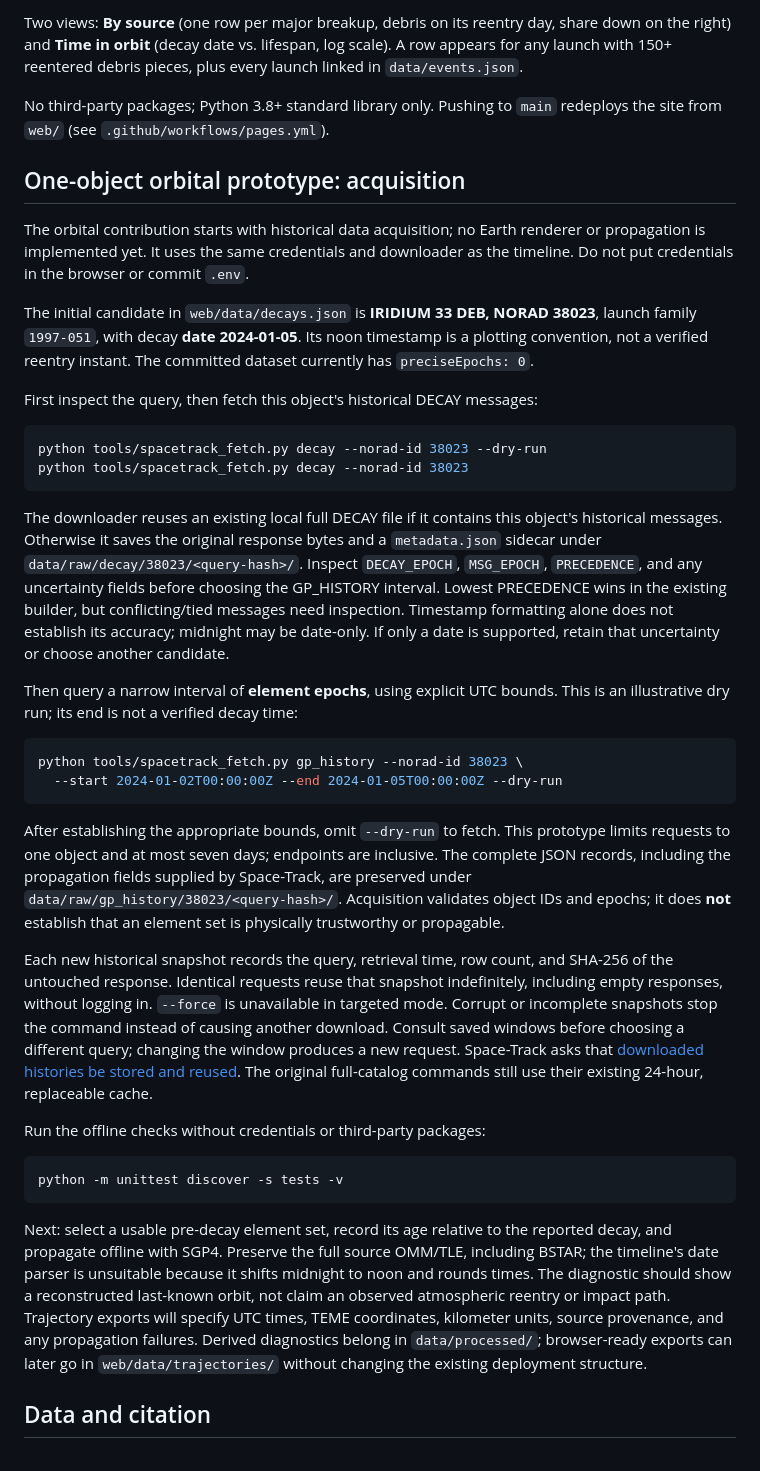
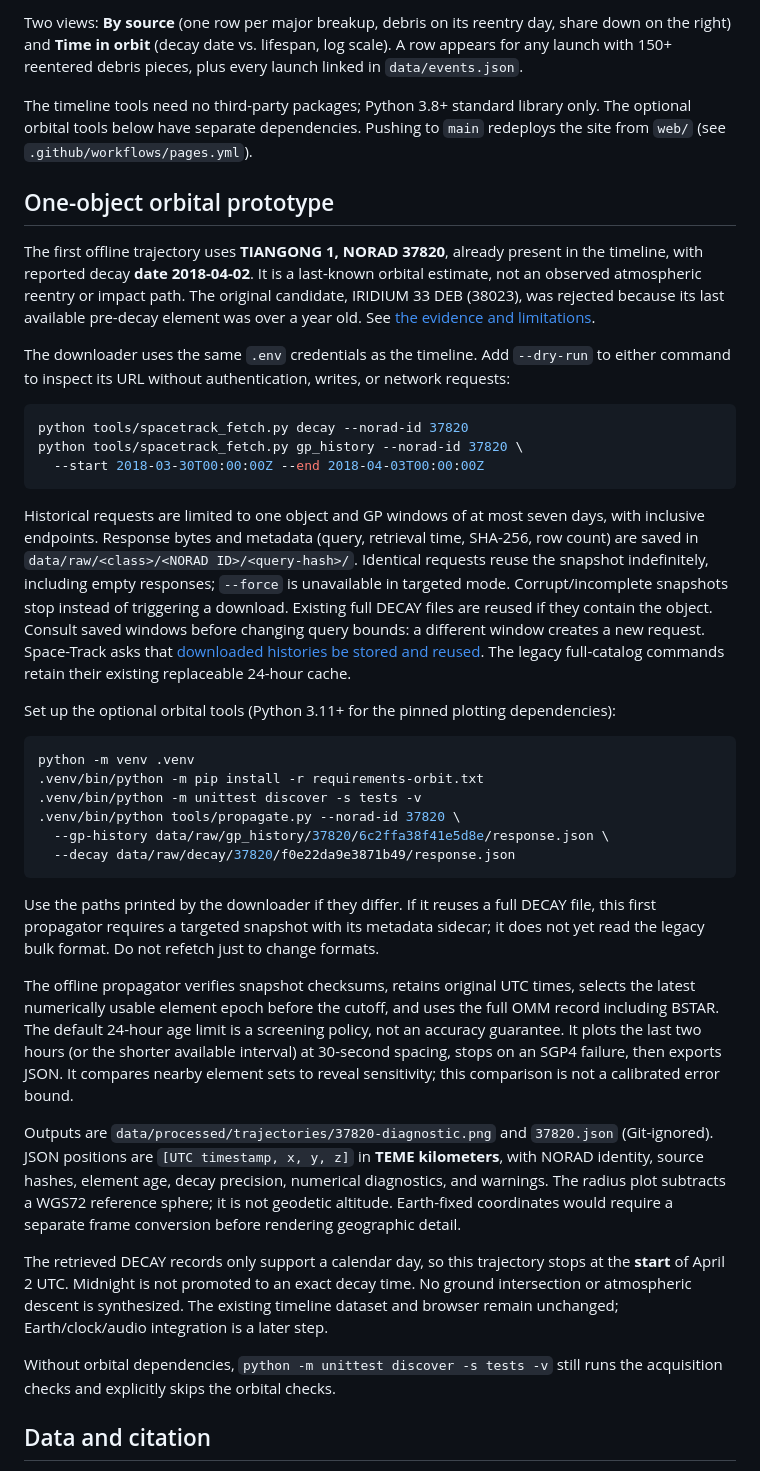
Before and after one commit to abtett4/SpaceJunkRain, a Markdown page: README.md, the part around the change. Rendered like a GitHub page.

Commit message:
Document Tiangong-1 trajectory evidence and limitations

````diff
--- a/README.md
+++ b/README.md
@@ -16,70 +16,72 @@ Two views: **By source** (one row per major breakup, debris on its reentry day,
 right) and **Time in orbit** (decay date vs. lifespan, log scale). A row appears for any launch
 with 150+ reentered debris pieces, plus every launch linked in `data/events.json`.
 
-No third-party packages; Python 3.8+ standard library only. Pushing to `main` redeploys the site
+The timeline tools need no third-party packages; Python 3.8+ standard library only. The optional
+orbital tools below have separate dependencies. Pushing to `main` redeploys the site
 from `web/` (see `.github/workflows/pages.yml`).
 
-## One-object orbital prototype: acquisition
+## One-object orbital prototype
 
-The orbital contribution starts with historical data acquisition; no Earth renderer or
-propagation is implemented yet. It uses the same credentials and downloader as the timeline.
-Do not put credentials in the browser or commit `.env`.
+The first offline trajectory uses **TIANGONG 1, NORAD 37820**, already present in the
+timeline, with reported decay **date 2018-04-02**. It is a last-known orbital estimate,
+not an observed atmospheric reentry or impact path. The original candidate, IRIDIUM 33
+DEB (38023), was rejected because its last available pre-decay element was over a year old.
+See [the evidence and limitations](notes/orbital-prototype.md).
 
-The initial candidate in `web/data/decays.json` is **IRIDIUM 33 DEB, NORAD 38023**, launch
-family `1997-051`, with decay **date 2024-01-05**. Its noon timestamp is a plotting convention,
-not a verified reentry instant. The committed dataset currently has `preciseEpochs: 0`.
-
-First inspect the query, then fetch this object's historical DECAY messages:
+The downloader uses the same `.env` credentials as the timeline. Add `--dry-run` to either
+command to inspect its URL without authentication, writes, or network requests:
 
 ```sh
-python tools/spacetrack_fetch.py decay --norad-id 38023 --dry-run
-python tools/spacetrack_fetch.py decay --norad-id 38023
+python tools/spacetrack_fetch.py decay --norad-id 37820
+python tools/spacetrack_fetch.py gp_history --norad-id 37820 \
+  --start 2018-03-30T00:00:00Z --end 2018-04-03T00:00:00Z
 ```
 
-The downloader reuses an existing local full DECAY file if it contains this object's
-historical messages. Otherwise it saves the original response bytes and a `metadata.json`
-sidecar under `data/raw/decay/38023/<query-hash>/`. Inspect `DECAY_EPOCH`, `MSG_EPOCH`,
-`PRECEDENCE`, and any uncertainty fields before choosing the GP_HISTORY interval. Lowest
-PRECEDENCE wins in the existing builder, but conflicting/tied messages need inspection.
-Timestamp formatting alone does not establish its accuracy; midnight may be date-only.
-If only a date is supported, retain that uncertainty or choose another candidate.
+Historical requests are limited to one object and GP windows of at most seven days, with
+inclusive endpoints. Response bytes and metadata (query, retrieval time, SHA-256, row count)
+are saved in `data/raw/<class>/<NORAD ID>/<query-hash>/`. Identical requests reuse the
+snapshot indefinitely, including empty responses; `--force` is unavailable in targeted
+mode. Corrupt/incomplete snapshots stop instead of triggering a download. Existing full
+DECAY files are reused if they contain the object. Consult saved windows before changing
+query bounds: a different window creates a new request. Space-Track asks that
+[downloaded histories be stored and reused](https://www.space-track.org/documentation).
+The legacy full-catalog commands retain their existing replaceable 24-hour cache.
 
-Then query a narrow interval of **element epochs**, using explicit UTC bounds. This is
-an illustrative dry run; its end is not a verified decay time:
+Set up the optional orbital tools (Python 3.11+ for the pinned plotting dependencies):
 
 ```sh
-python tools/spacetrack_fetch.py gp_history --norad-id 38023 \
-  --start 2024-01-02T00:00:00Z --end 2024-01-05T00:00:00Z --dry-run
+python -m venv .venv
+.venv/bin/python -m pip install -r requirements-orbit.txt
+.venv/bin/python -m unittest discover -s tests -v
+.venv/bin/python tools/propagate.py --norad-id 37820 \
+  --gp-history data/raw/gp_history/37820/6c2ffa38f41e5d8e/response.json \
+  --decay data/raw/decay/37820/f0e22da9e3871b49/response.json
 ```
 
-After establishing the appropriate bounds, omit `--dry-run` to fetch. This prototype limits
-requests to one object and at most seven days; endpoints are inclusive. The complete JSON
-records, including the propagation fields supplied by Space-Track, are preserved under
-`data/raw/gp_history/38023/<query-hash>/`. Acquisition validates object IDs and epochs; it
-does **not** establish that an element set is physically trustworthy or propagable.
+Use the paths printed by the downloader if they differ. If it reuses a full DECAY file,
+this first propagator requires a targeted snapshot with its metadata sidecar; it does not
+yet read the legacy bulk format. Do not refetch just to change formats.
 
-Each new historical snapshot records the query, retrieval time, row count, and SHA-256 of
-the untouched response. Identical requests reuse that snapshot indefinitely, including
-empty responses, without logging in. `--force` is unavailable in targeted mode. Corrupt or
-incomplete snapshots stop the command instead of causing another download. Consult saved
-windows before choosing a different query; changing the window produces a new request.
-Space-Track asks that [downloaded histories be stored and reused](https://www.space-track.org/documentation).
-The original full-catalog commands still use their existing 24-hour, replaceable cache.
+The offline propagator verifies snapshot checksums, retains original UTC times, selects
+the latest numerically usable element epoch before the cutoff, and uses the full OMM
+record including BSTAR. The default 24-hour age limit is a screening policy, not an
+accuracy guarantee. It plots the last two hours (or the shorter available interval) at
+30-second spacing, stops on an SGP4 failure, then exports JSON. It compares nearby
+element sets to reveal sensitivity; this comparison is not a calibrated error bound.
 
-Run the offline checks without credentials or third-party packages:
+Outputs are `data/processed/trajectories/37820-diagnostic.png` and `37820.json` (Git-ignored).
+JSON positions are `[UTC timestamp, x, y, z]` in **TEME kilometers**, with NORAD identity,
+source hashes, element age, decay precision, numerical diagnostics, and warnings. The
+radius plot subtracts a WGS72 reference sphere; it is not geodetic altitude. Earth-fixed
+coordinates would require a separate frame conversion before rendering geographic detail.
 
-```sh
-python -m unittest discover -s tests -v
-```
+The retrieved DECAY records only support a calendar day, so this trajectory stops at the
+**start** of April 2 UTC. Midnight is not promoted to an exact decay time. No ground
+intersection or atmospheric descent is synthesized. The existing timeline dataset and
+browser remain unchanged; Earth/clock/audio integration is a later step.
 
-Next: select a usable pre-decay element set, record its age relative to the reported decay,
-and propagate offline with SGP4. Preserve the full source OMM/TLE, including BSTAR; the
-timeline's date parser is unsuitable because it shifts midnight to noon and rounds times.
-The diagnostic should show a reconstructed last-known orbit, not claim an observed
-atmospheric reentry or impact path. Trajectory exports will specify UTC times, TEME
-coordinates, kilometer units, source provenance, and any propagation failures. Derived
-diagnostics belong in `data/processed/`; browser-ready exports can later go in
-`web/data/trajectories/` without changing the existing deployment structure.
+Without orbital dependencies, `python -m unittest discover -s tests -v` still runs the
+acquisition checks and explicitly skips the orbital checks.
 
 ## Data and citation
 
````
Also changed, not shown: notes/orbital-prototype.md (added, +103 -0 lines).
